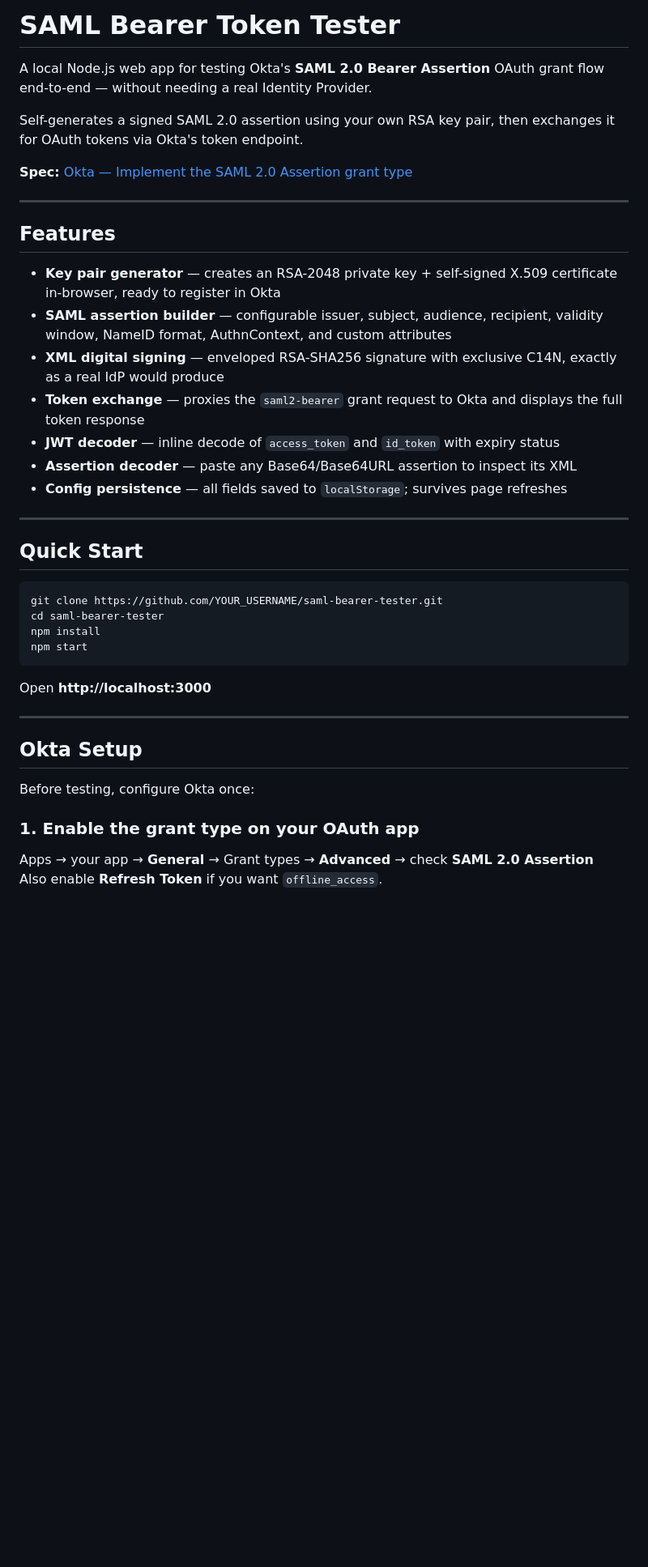
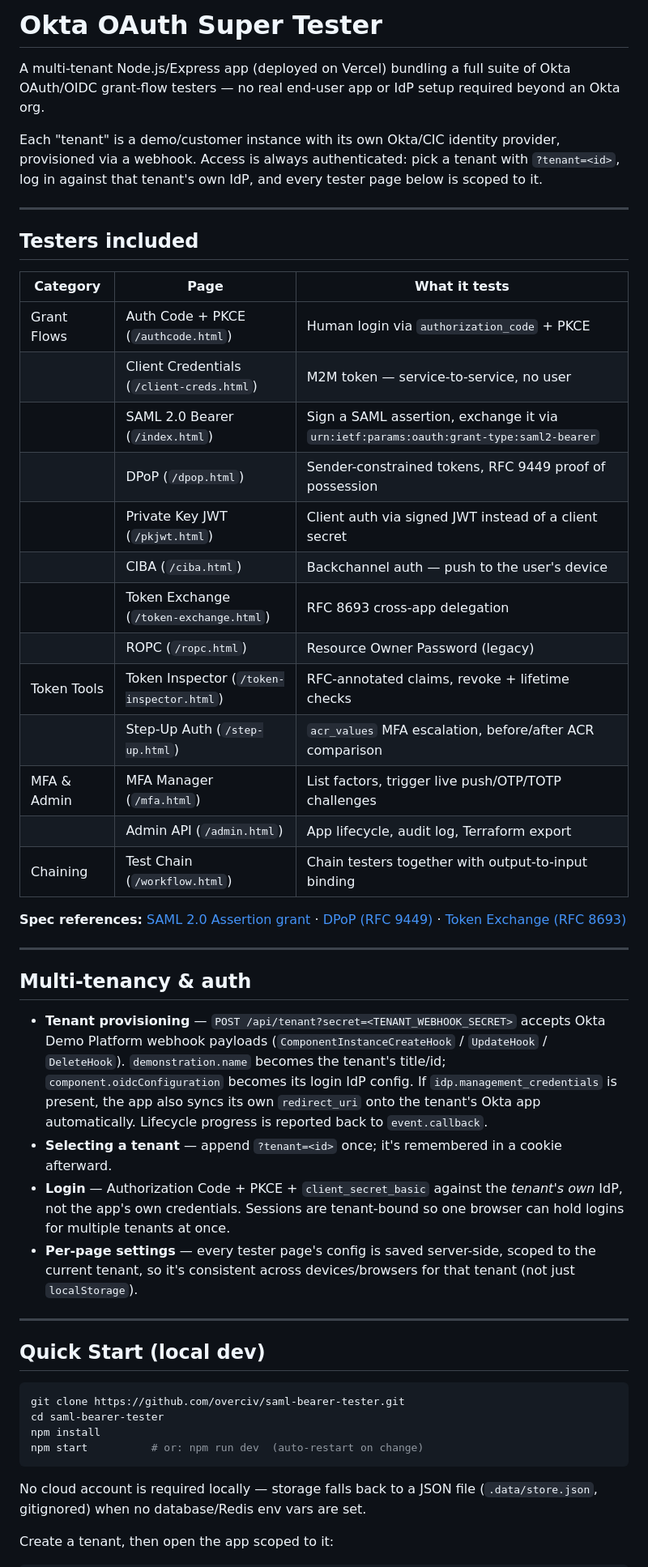
Before and after one commit to overciv/saml-bearer-tester, a Markdown page: README.md, the part around one of its changes. Shown at 81% size. Rendered like a GitHub page; blank space fills up the shorter version.

````diff
--- a/README.md
+++ b/README.md
@@ -1,44 +1,67 @@
-# SAML Bearer Token Tester
+# Okta OAuth Super Tester
 
-A local Node.js web app for testing Okta's **SAML 2.0 Bearer Assertion** OAuth grant flow end-to-end — without needing a real Identity Provider.
+A multi-tenant Node.js/Express app (deployed on Vercel) bundling a full suite of Okta OAuth/OIDC
+grant-flow testers — no real end-user app or IdP setup required beyond an Okta org.
 
-Self-generates a signed SAML 2.0 assertion using your own RSA key pair, then exchanges it for OAuth tokens via Okta's token endpoint.
-
-**Spec:** [Okta — Implement the SAML 2.0 Assertion grant type](https://developer.okta.com/docs/guides/implement-grant-type/saml2assert/main/)
+Each "tenant" is a demo/customer instance with its own Okta/CIC identity provider, provisioned via
+a webhook. Access is always authenticated: pick a tenant with `?tenant=<id>`, log in against that
+tenant's own IdP, and every tester page below is scoped to it.
 
 ---
 
-## Features
+## Testers included
 
-- **Key pair generator** — creates an RSA-2048 private key + self-signed X.509 certificate in-browser, ready to register in Okta
-- **SAML assertion builder** — configurable issuer, subject, audience, recipient, validity window, NameID format, AuthnContext, and custom attributes
-- **XML digital signing** — enveloped RSA-SHA256 signature with exclusive C14N, exactly as a real IdP would produce
-- **Token exchange** — proxies the `saml2-bearer` grant request to Okta and displays the full token response
-- **JWT decoder** — inline decode of `access_token` and `id_token` with expiry status
-- **Assertion decoder** — paste any Base64/Base64URL assertion to inspect its XML
-- **Config persistence** — all fields saved to `localStorage`; survives page refreshes
+| Category | Page | What it tests |
+|----------|------|----------------|
+| Grant Flows | Auth Code + PKCE (`/authcode.html`) | Human login via `authorization_code` + PKCE |
+| | Client Credentials (`/client-creds.html`) | M2M token — service-to-service, no user |
+| | SAML 2.0 Bearer (`/index.html`) | Sign a SAML assertion, exchange it via `urn:ietf:params:oauth:grant-type:saml2-bearer` |
+| | DPoP (`/dpop.html`) | Sender-constrained tokens, RFC 9449 proof of possession |
+| | Private Key JWT (`/pkjwt.html`) | Client auth via signed JWT instead of a client secret |
+| | CIBA (`/ciba.html`) | Backchannel auth — push to the user's device |
+| | Token Exchange (`/token-exchange.html`) | RFC 8693 cross-app delegation |
+| | ROPC (`/ropc.html`) | Resource Owner Password (legacy) |
+| Token Tools | Token Inspector (`/token-inspector.html`) | RFC-annotated claims, revoke + lifetime checks |
+| | Step-Up Auth (`/step-up.html`) | `acr_values` MFA escalation, before/after ACR comparison |
+| MFA & Admin | MFA Manager (`/mfa.html`) | List factors, trigger live push/OTP/TOTP challenges |
+| | Admin API (`/admin.html`) | App lifecycle, audit log, Terraform export |
+| Chaining | Test Chain (`/workflow.html`) | Chain testers together with output-to-input binding |
+
+**Spec references:**
+[SAML 2.0 Assertion grant](https://developer.okta.com/docs/guides/implement-grant-type/saml2assert/main/) ·
+[DPoP (RFC 9449)](https://developer.okta.com/docs/guides/dpop/main/) ·
+[Token Exchange (RFC 8693)](https://developer.okta.com/docs/guides/set-up-token-exchange/main/)
 
 ---
 
-## Quick Start
+## Multi-tenancy & auth
 
-```bash
-git clone https://github.com/YOUR_USERNAME/saml-bearer-tester.git
-cd saml-bearer-tester
-npm install
-npm start
-```
-
-Open **http://localhost:3000**
+- **Tenant provisioning** — `POST /api/tenant?secret=<TENANT_WEBHOOK_SECRET>` accepts Okta Demo
+  Platform webhook payloads (`ComponentInstanceCreateHook` / `UpdateHook` / `DeleteHook`).
+  `demonstration.name` becomes the tenant's title/id; `component.oidcConfiguration` becomes its
+  login IdP config. If `idp.management_credentials` is present, the app also syncs its own
+  `redirect_uri` onto the tenant's Okta app automatically. Lifecycle progress is reported back to
+  `event.callback`.
+- **Selecting a tenant** — append `?tenant=<id>` once; it's remembered in a cookie afterward.
+- **Login** — Authorization Code + PKCE + `client_secret_basic` against the *tenant's own* IdP, not
+  the app's own credentials. Sessions are tenant-bound so one browser can hold logins for multiple
+  tenants at once.
+- **Per-page settings** — every tester page's config is saved server-side, scoped to the current
+  tenant, so it's consistent across devices/browsers for that tenant (not just `localStorage`).
 
 ---
 
-## Okta Setup
+## Quick Start (local dev)
 
-Before testing, configure Okta once:
+```bash
+git clone https://github.com/overciv/saml-bearer-tester.git
+cd saml-bearer-tester
+npm install
+npm start          # or: npm run dev  (auto-restart on change)
+```
 
-### 1. Enable the grant type on your OAuth app
+No cloud account is required locally — storage falls back to a JSON file
+(`.data/store.json`, gitignored) when no database/Redis env vars are set.
 
-Apps → your app → **General** → Grant types → **Advanced** → check **SAML 2.0 Assertion**
-Also enable **Refresh Token** if you want `offline_access`.
+Create a tenant, then open the app scoped to it:
 
````
Also changed, not shown: other parts of README.md (+130 -76 lines).
